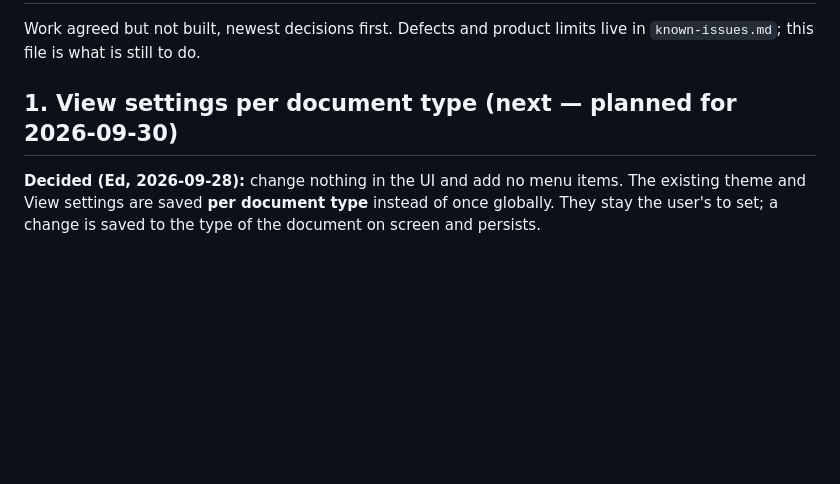
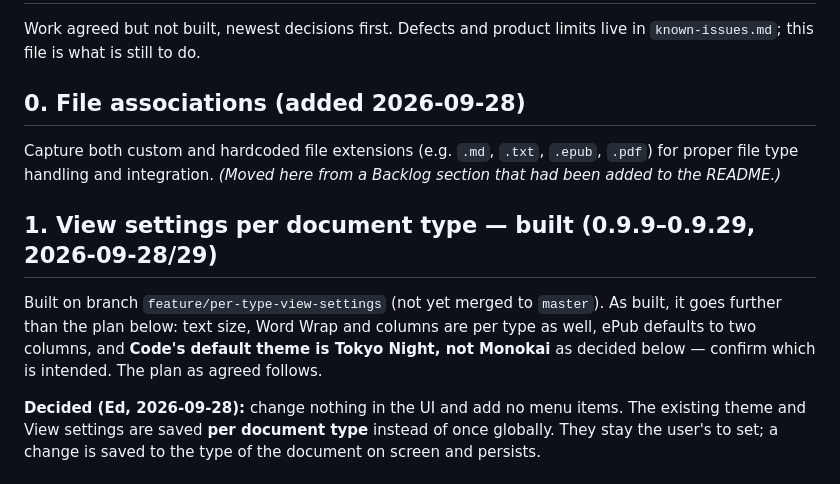
Before and after one commit to ec928/TypoZen, a Markdown page: docs/backlog.md, the part around the change. Rendered like a GitHub page; blank space fills up the shorter version.

```diff
--- a/docs/backlog.md
+++ b/docs/backlog.md
@@ -3,7 +3,18 @@
 Work agreed but not built, newest decisions first. Defects and product limits live in
 `known-issues.md`; this file is what is still to do.
 
-## 1. View settings per document type (next — planned for 2026-09-30)
+## 0. File associations (added 2026-09-28)
+
+Capture both custom and hardcoded file extensions (e.g. `.md`, `.txt`, `.epub`, `.pdf`) for
+proper file type handling and integration. *(Moved here from a Backlog section that had been
+added to the README.)*
+
+## 1. View settings per document type — **built** (0.9.9–0.9.29, 2026-09-28/29)
+
+Built on branch `feature/per-type-view-settings` (not yet merged to `master`). As built,
+it goes further than the plan below: text size, Word Wrap and columns are per type as
+well, ePub defaults to two columns, and **Code's default theme is Tokyo Night, not Monokai**
+as decided below — confirm which is intended. The plan as agreed follows.
 
 **Decided (Ed, 2026-09-28):** change nothing in the UI and add no menu items. The existing theme and View settings are saved **per document type** instead of once globally. They stay the user's to set; a change is saved to the type of the document on screen and persists.
 
```
Also changed, not shown: README.md (+0 -4 lines).
